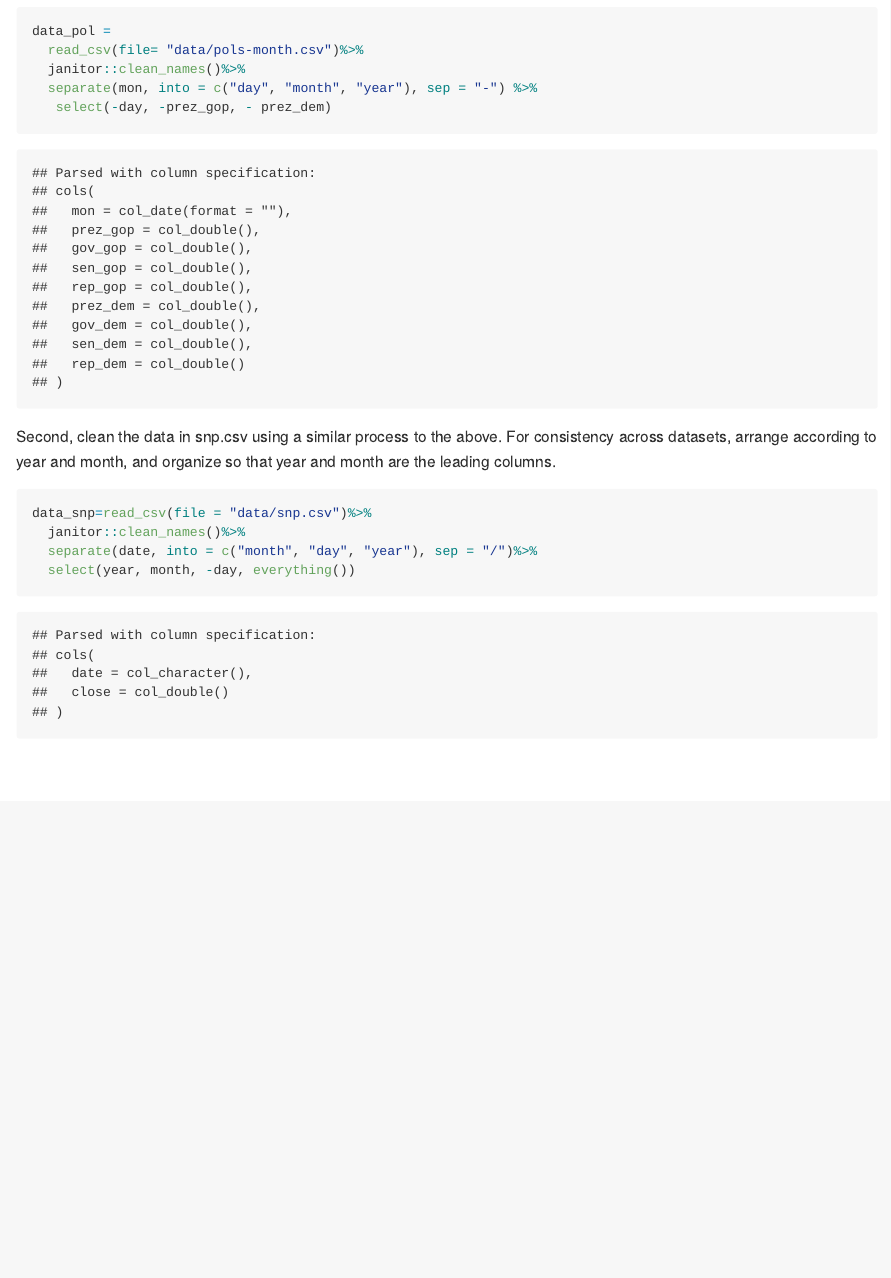
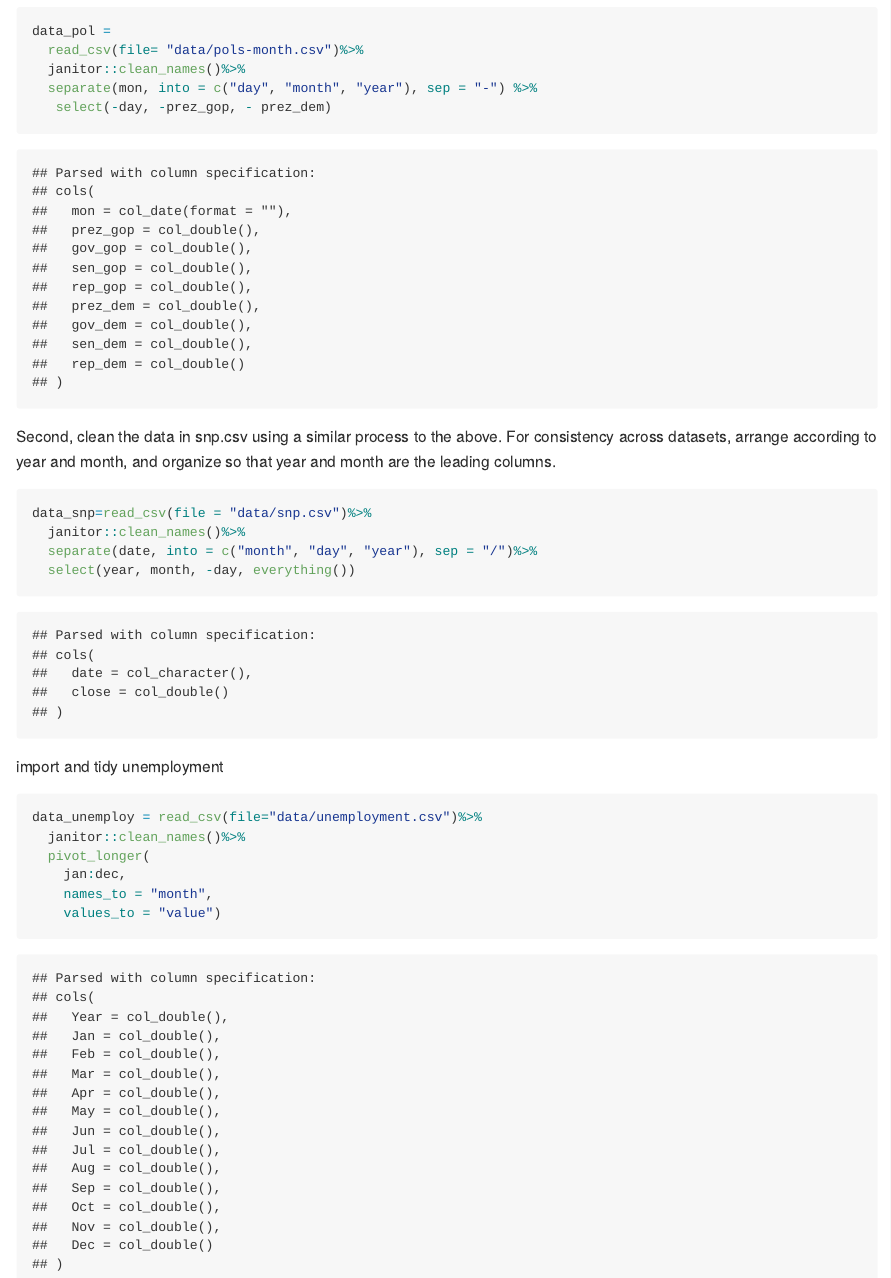
Before and after one commit to yx2507/P8105_HW2_yx2507, an R Markdown document (p8105_hw2_yx2507.Rmd): the page in a window 1100 px wide, from 1190 px down. The pictures show the output file p8105_hw2_yx2507.md that the author committed with the source, drawn offline in the style of GitHub; long lines of code are wrapped.

Commit message:
import unemployment

````diff
--- a/p8105_hw2_yx2507.Rmd
+++ b/p8105_hw2_yx2507.Rmd
@@ -70,3 +70,14 @@ data_snp=read_csv(file = "data/snp.csv")%>%
   select(year, month, -day, everything())
 
 ```
+
+import and tidy unemployment
+```{r}
+data_unemploy = read_csv(file="data/unemployment.csv")%>%
+  janitor::clean_names()%>%
+  pivot_longer(
+    jan:dec,
+    names_to = "month",
+    values_to = "value")
+
+```
````
Also changed, not shown: p8105_hw2_yx2507.md.
